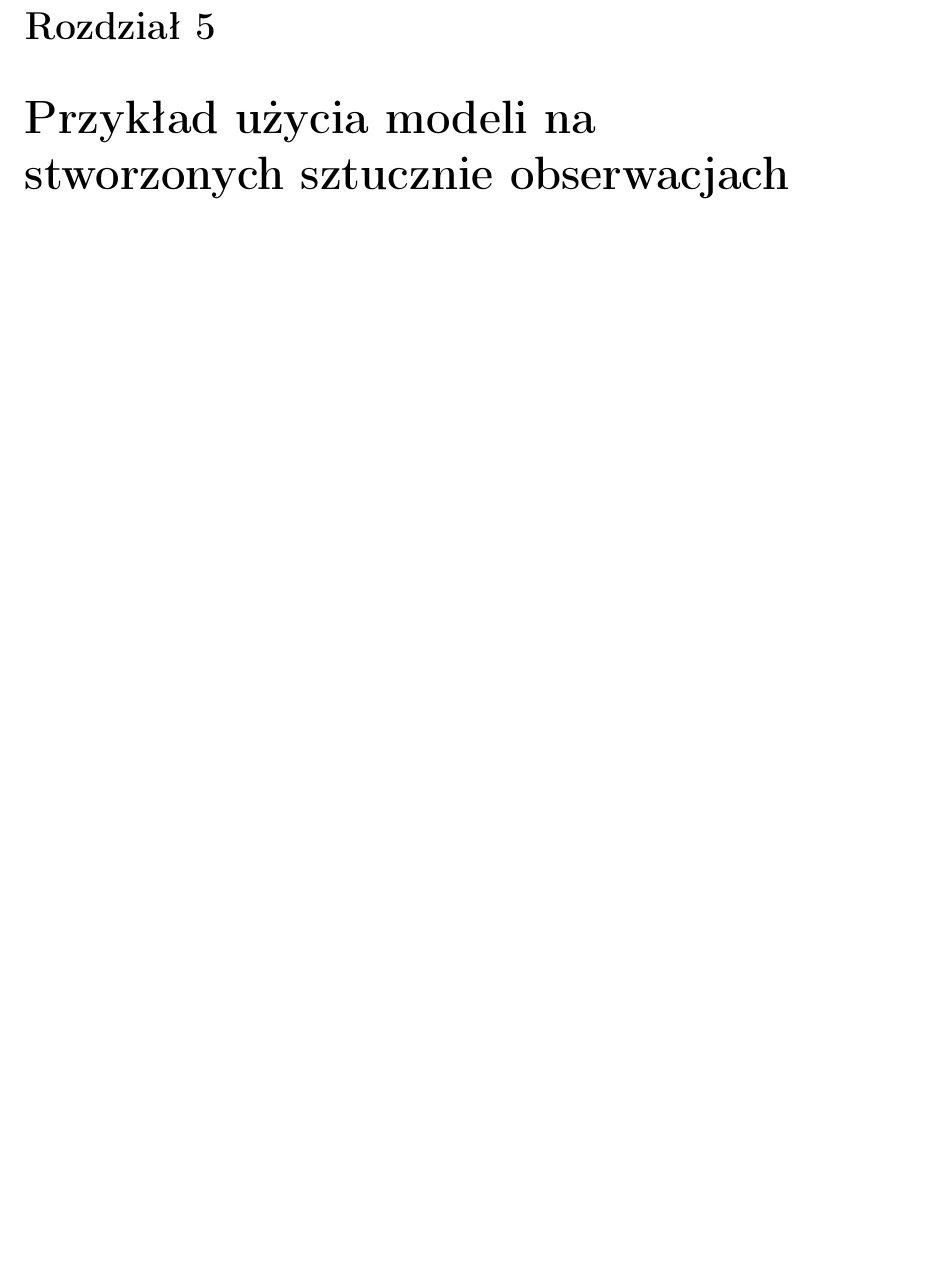
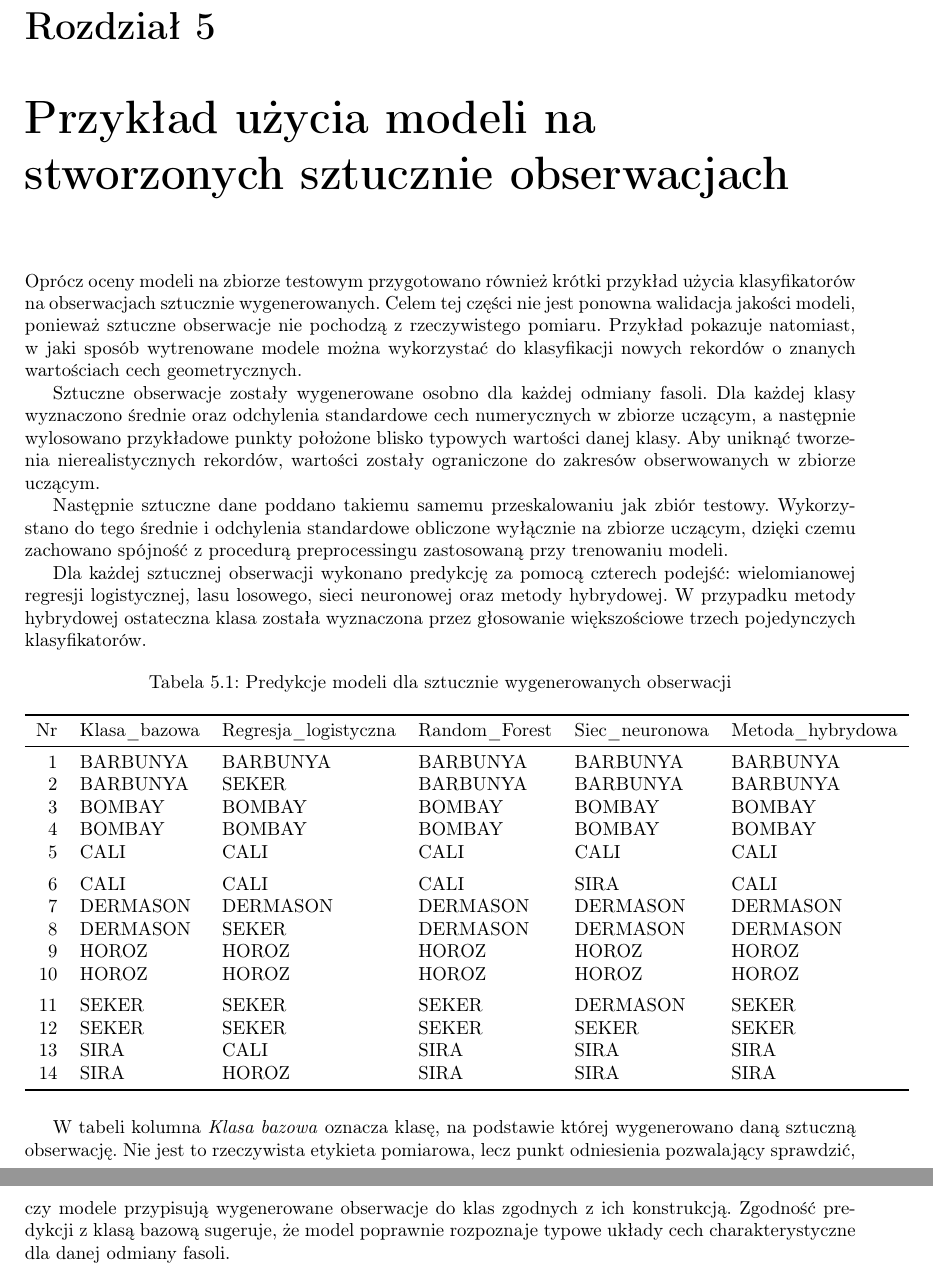
Before and after one commit to joannadagil/DataAnalysisMethods-Classification, a LaTeX thesis (report/main.tex, which reads report/wyniki_sztuczne_dane.tex): part of page 19 of 20 before the commit and two parts of pages 19 and 20 of 21 after it, the two joined at a grey line, cut so that both start at the same text, the shorter picture padded with empty space. Compiled offline with pdfLaTeX.

Commit message:
Sztuczne dane - pdf + wyniki

```diff
--- a/report/main.tex
+++ b/report/main.tex
@@ -796,11 +796,17 @@ Uzyskane wyniki pozwalają ocenić skuteczność podejścia zespołowego oraz po
 
 \chapter{Przykład użycia modeli na stworzonych sztucznie obserwacjach}
 
+Oprócz oceny modeli na zbiorze testowym przygotowano również krótki przykład użycia klasyfikatorów na obserwacjach sztucznie wygenerowanych. Celem tej części nie jest ponowna walidacja jakości modeli, ponieważ sztuczne obserwacje nie pochodzą z rzeczywistego pomiaru. Przykład pokazuje natomiast, w jaki sposób wytrenowane modele można wykorzystać do klasyfikacji nowych rekordów o znanych wartościach cech geometrycznych.
 
+Sztuczne obserwacje zostały wygenerowane osobno dla każdej odmiany fasoli. Dla każdej klasy wyznaczono średnie oraz odchylenia standardowe cech numerycznych w zbiorze uczącym, a następnie wylosowano przykładowe punkty położone blisko typowych wartości danej klasy. Aby uniknąć tworzenia nierealistycznych rekordów, wartości zostały ograniczone do zakresów obserwowanych w zbiorze uczącym.
 
+Następnie sztuczne dane poddano takiemu samemu przeskalowaniu jak zbiór testowy. Wykorzystano do tego średnie i odchylenia standardowe obliczone wyłącznie na zbiorze uczącym, dzięki czemu zachowano spójność z procedurą preprocessingu zastosowaną przy trenowaniu modeli.
 
+Dla każdej sztucznej obserwacji wykonano predykcję za pomocą czterech podejść: wielomianowej regresji logistycznej, lasu losowego, sieci neuronowej oraz metody hybrydowej. W przypadku metody hybrydowej ostateczna klasa została wyznaczona przez głosowanie większościowe trzech pojedynczych klasyfikatorów.
 
+\input{wyniki_sztuczne_dane.tex}
 
+W tabeli kolumna \textit{Klasa bazowa} oznacza klasę, na podstawie której wygenerowano daną sztuczną obserwację. Nie jest to rzeczywista etykieta pomiarowa, lecz punkt odniesienia pozwalający sprawdzić, czy modele przypisują wygenerowane obserwacje do klas zgodnych z ich konstrukcją. Zgodność predykcji z klasą bazową sugeruje, że model poprawnie rozpoznaje typowe układy cech charakterystyczne dla danej odmiany fasoli.
 
 
 
--- /dev/null
+++ b/report/wyniki_sztuczne_dane.tex
@@ -0,0 +1,27 @@
+\begin{table}[H]
+
+\caption{\label{tab:synthetic-predictions}Predykcje modeli dla sztucznie wygenerowanych obserwacji}
+\centering
+\begin{tabular}[t]{rlllll}
+\toprule
+Nr & Klasa\_bazowa & Regresja\_logistyczna & Random\_Forest & Siec\_neuronowa & Metoda\_hybrydowa\\
+\midrule
+1 & BARBUNYA & BARBUNYA & BARBUNYA & BARBUNYA & BARBUNYA\\
+2 & BARBUNYA & SEKER & BARBUNYA & BARBUNYA & BARBUNYA\\
+3 & BOMBAY & BOMBAY & BOMBAY & BOMBAY & BOMBAY\\
+4 & BOMBAY & BOMBAY & BOMBAY & BOMBAY & BOMBAY\\
+5 & CALI & CALI & CALI & CALI & CALI\\
+\addlinespace
+6 & CALI & CALI & CALI & SIRA & CALI\\
+7 & DERMASON & DERMASON & DERMASON & DERMASON & DERMASON\\
+8 & DERMASON & SEKER & DERMASON & DERMASON & DERMASON\\
+9 & HOROZ & HOROZ & HOROZ & HOROZ & HOROZ\\
+10 & HOROZ & HOROZ & HOROZ & HOROZ & HOROZ\\
+\addlinespace
+11 & SEKER & SEKER & SEKER & DERMASON & SEKER\\
+12 & SEKER & SEKER & SEKER & SEKER & SEKER\\
+13 & SIRA & CALI & SIRA & SIRA & SIRA\\
+14 & SIRA & HOROZ & SIRA & SIRA & SIRA\\
+\bottomrule
+\end{tabular}
+\end{table}
```
Also changed, not shown: report/main.pdf.
